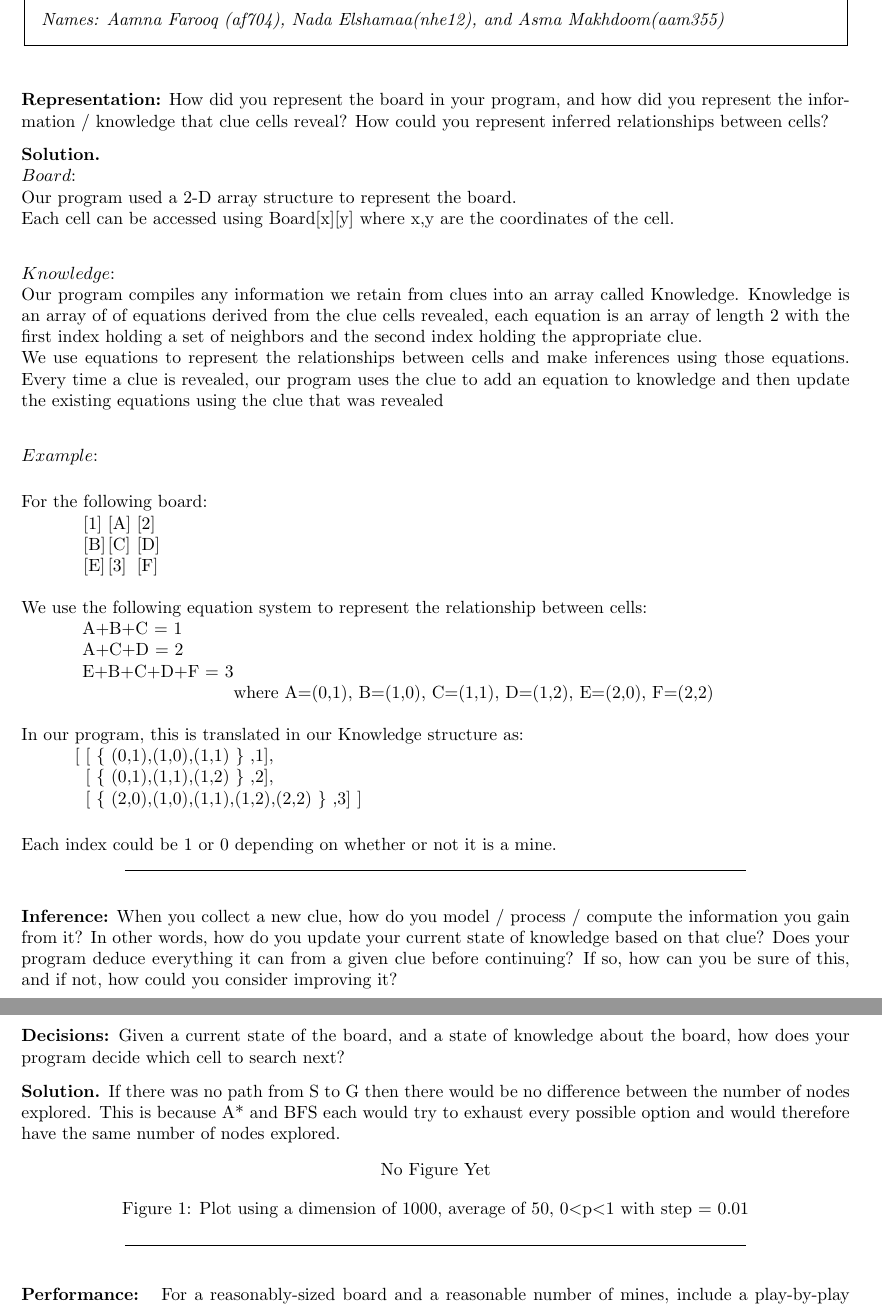
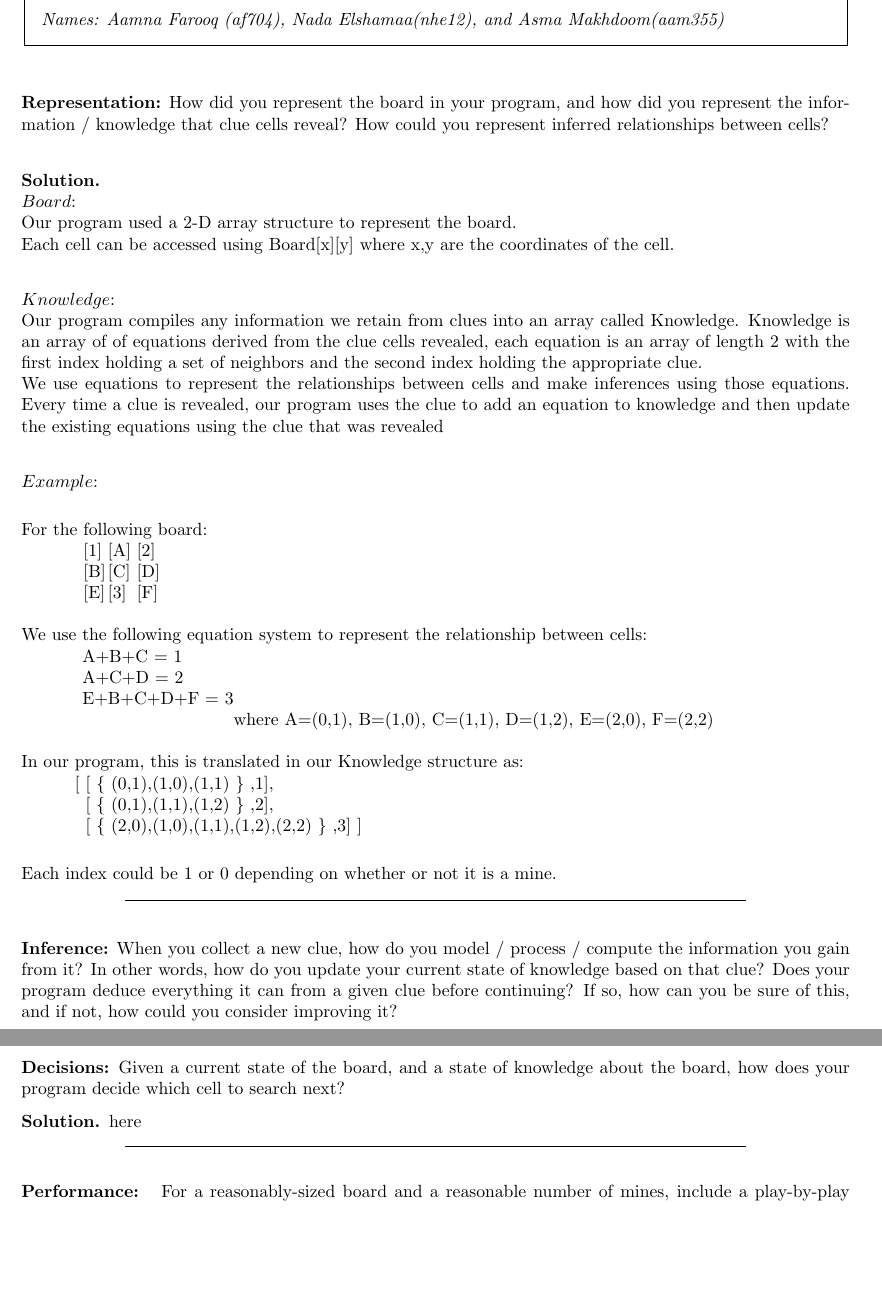
Before and after one commit to afar557/Minesweeper, a LaTeX document (Latex/minesweeper.tex): two parts of pages 1 and 2 of 5, joined at a grey line, cut so that both start at the same text, the shorter picture padded with empty space. Compiled offline with pdfLaTeX.

Commit message:
Latest latex

```diff
--- a/Latex/minesweeper.tex
+++ b/Latex/minesweeper.tex
@@ -80,7 +80,7 @@
 
 
 \textbf{Representation:}
-	How did you represent the board in your program, and how did you represent the information / knowledge that clue cells reveal? How could you represent inferred relationships between cells?
+	How did you represent the board in your program, and how did you represent the information / knowledge that clue cells reveal? How could you represent inferred relationships between cells? \\
 \begin{solution} \hfill \\
     $Board$: \\
     Our program used a 2-D array structure to represent the board. \\
@@ -116,7 +116,7 @@
 \textbf{Inference:}
 	When you collect a new clue, how do you model / process / compute the information you gain from it?
     In other words, how do you update your current state of knowledge based on that clue?
-    Does your program deduce everything it can from a given clue before continuing? If so, how can you be sure of this, and if not, how could you consider improving it?
+    Does your program deduce everything it can from a given clue before continuing? If so, how can you be sure of this, and if not, how could you consider improving it? \\
 \begin{solution} \hfill \\
     \begin{tabbing}
 	In our \=program, uncovering a cell can yield two results: \\
@@ -146,15 +146,7 @@
 \textbf{Decisions:}
 	Given a current state of the board, and a state of knowledge about the board, how does your program decide which cell to search next?
 \begin{solution}
-    If there was no path from S to G then there would be no difference between the number of nodes explored. This is because A* and BFS each would try to exhaust every possible option and would therefore have the same number of nodes explored.
-
-	\begin{figure}[h]
-	\centering
-	\IfFileExists{images/dim100,50avg,step01.png}{\includegraphics[width=0.7\textwidth]{images/dim100,50avg,step01.png}}{No Figure Yet}
-% 	\includegraphics[width=12cm]{dim100,50avg,step01}
-	\caption{Plot using a dimension of 1000, average of 50, 0$<$p$<$1 with step = 0.01}
-	\end{figure}
-
+	here
 \end{solution}
 
 \smallskip
```
